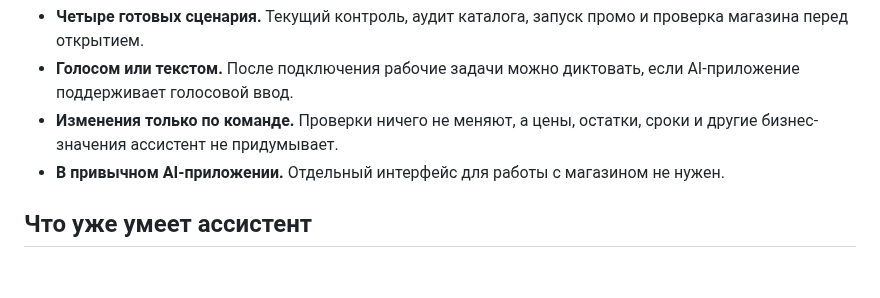
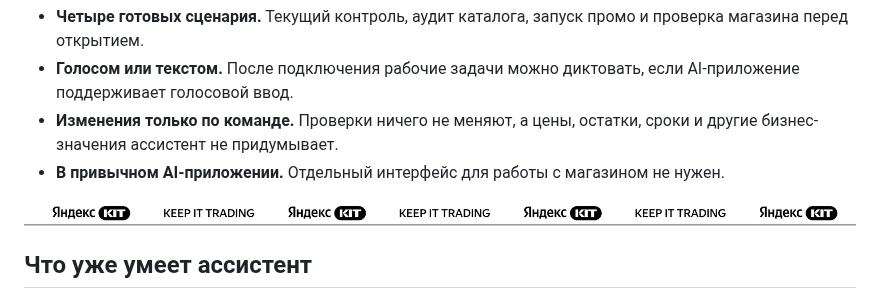
Before and after one commit to ztemerbekov/a1-yandex-kit-skills, a Markdown page: README.md, the part around the change. Rendered like a GitHub page; pictures changed too: assets/yandex-kit/line.png (added); blank space fills up the shorter version.

Commit message:
Add Yandex KIT divider

```diff
--- a/README.md
+++ b/README.md
@@ -6,6 +6,8 @@
 - **Голосом или текстом.** После подключения рабочие задачи можно диктовать, если AI-приложение поддерживает голосовой ввод.
 - **Изменения только по команде.** Проверки ничего не меняют, а цены, остатки, сроки и другие бизнес-значения ассистент не придумывает.
 - **В привычном AI-приложении.** Отдельный интерфейс для работы с магазином не нужен.
+
+<img src="./assets/yandex-kit/line.png" alt="Яндекс KIT — Keep It Trading">
 
 ## Что уже умеет ассистент
 
```
